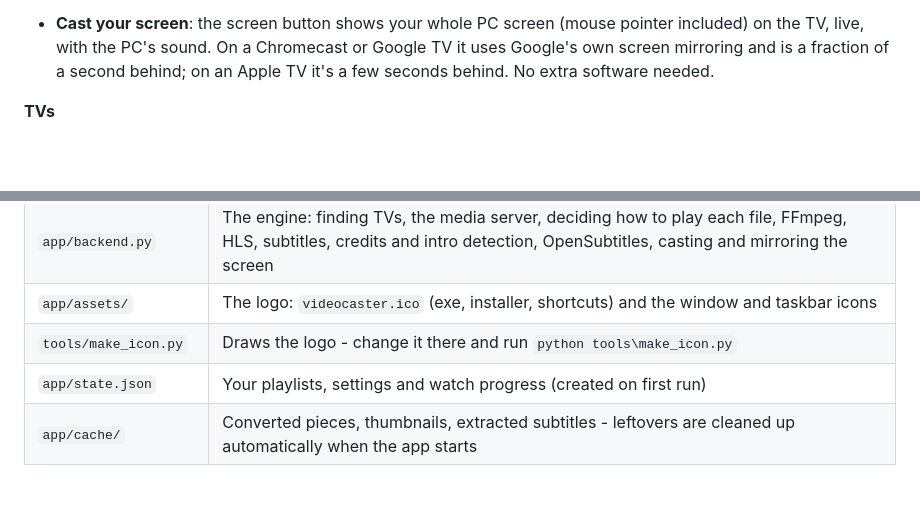
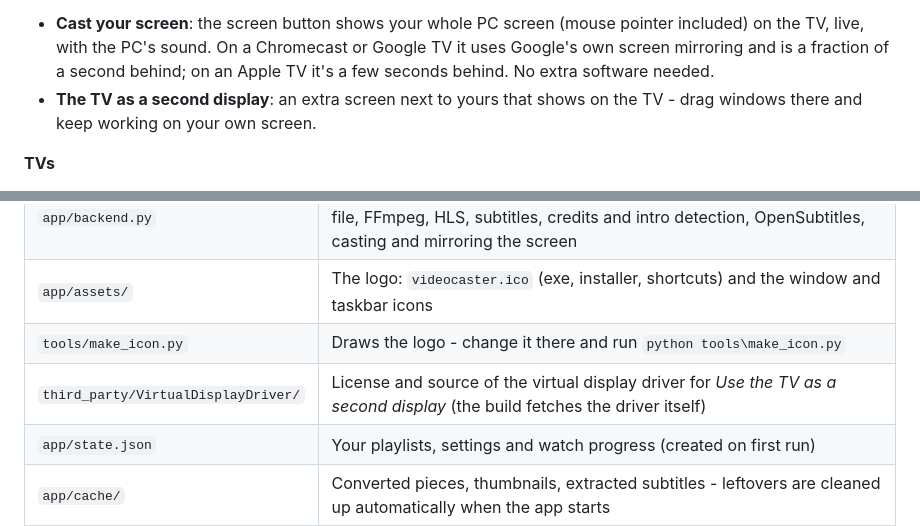
Before and after one commit to TVAVAE/video-caster, a Markdown page: README.md, 2 parts joined by grey strips. GitHub-like rendering; blank space fills up the shorter version.

```diff
--- a/README.md
+++ b/README.md
@@ -81,6 +80,8 @@ freezing and a cache that cleans itself. Earlier versions and downloads:
   on the TV, live, with the PC's sound. On a Chromecast or Google TV it uses Google's own screen
   mirroring and is a fraction of a second behind; on an Apple TV it's a few seconds behind.
   No extra software needed.
+- **The TV as a second display**: an extra screen next to yours that shows on the TV - drag
+  windows there and keep working on your own screen.
 
 **TVs**
 - Chromecast, Google TV and TVs with Chromecast built-in - found automatically on your network.
@@ -266,6 +286,7 @@ your own API key.
 | `app/backend.py` | The engine: finding TVs, the media server, deciding how to play each file, FFmpeg, HLS, subtitles, credits and intro detection, OpenSubtitles, casting and mirroring the screen |
 | `app/assets/` | The logo: `videocaster.ico` (exe, installer, shortcuts) and the window and taskbar icons |
 | `tools/make_icon.py` | Draws the logo - change it there and run `python tools\make_icon.py` |
+| `third_party/VirtualDisplayDriver/` | License and source of the virtual display driver for *Use the TV as a second display* (the build fetches the driver itself) |
 | `app/state.json` | Your playlists, settings and watch progress (created on first run) |
 | `app/cache/` | Converted pieces, thumbnails, extracted subtitles - leftovers are cleaned up automatically when the app starts |
 | `app/videocaster.log` | What happened during playback - handy when something goes wrong |
```
Also changed, not shown: other parts of README.md (+42 -16 lines), docs/RELEASE-NOTES.md (+7 -8 lines), docs/screen-menu.png, 8 other files.
